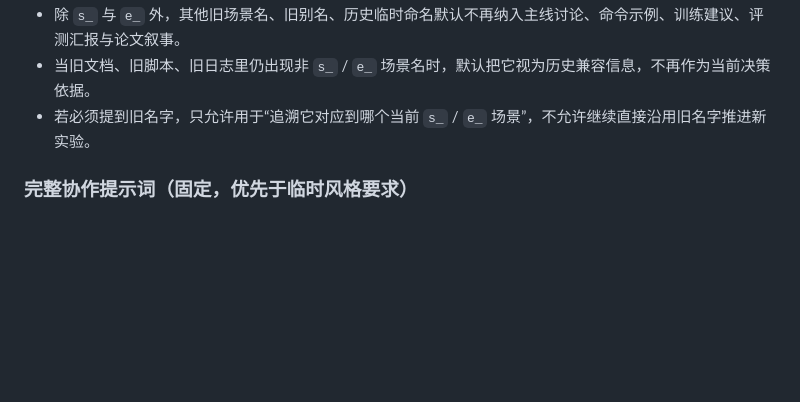
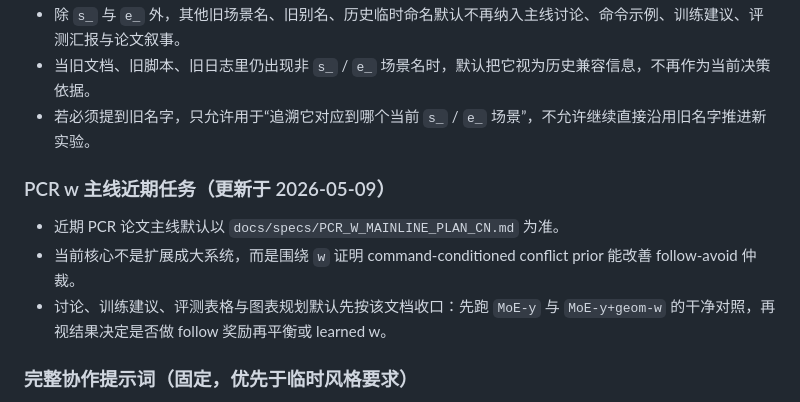
Before and after one commit to huxiaoyi-ovo/Pcrnet_hexapod, a Markdown page: AGENTS.md, the part around the change. Rendered like a GitHub page; blank space fills up the shorter version.

```diff
--- a/AGENTS.md
+++ b/AGENTS.md
@@ -40,6 +40,12 @@
 - 除 `s_` 与 `e_` 外，其他旧场景名、旧别名、历史临时命名默认不再纳入主线讨论、命令示例、训练建议、评测汇报与论文叙事。
 - 当旧文档、旧脚本、旧日志里仍出现非 `s_` / `e_` 场景名时，默认把它视为历史兼容信息，不再作为当前决策依据。
 - 若必须提到旧名字，只允许用于“追溯它对应到哪个当前 `s_` / `e_` 场景”，不允许继续直接沿用旧名字推进新实验。
+
+### PCR w 主线近期任务（更新于 2026-05-09）
+
+- 近期 PCR 论文主线默认以 `docs/specs/PCR_W_MAINLINE_PLAN_CN.md` 为准。
+- 当前核心不是扩展成大系统，而是围绕 `w` 证明 command-conditioned conflict prior 能改善 follow-avoid 仲裁。
+- 讨论、训练建议、评测表格与图表规划默认先按该文档收口：先跑 `MoE-y` 与 `MoE-y+geom-w` 的干净对照，再视结果决定是否做 follow 奖励再平衡或 learned w。
 
 ### 完整协作提示词（固定，优先于临时风格要求）
 
```
Also changed, not shown: docs/specs/PCR_W_MAINLINE_PLAN_CN.md (added, +461 -0 lines).
